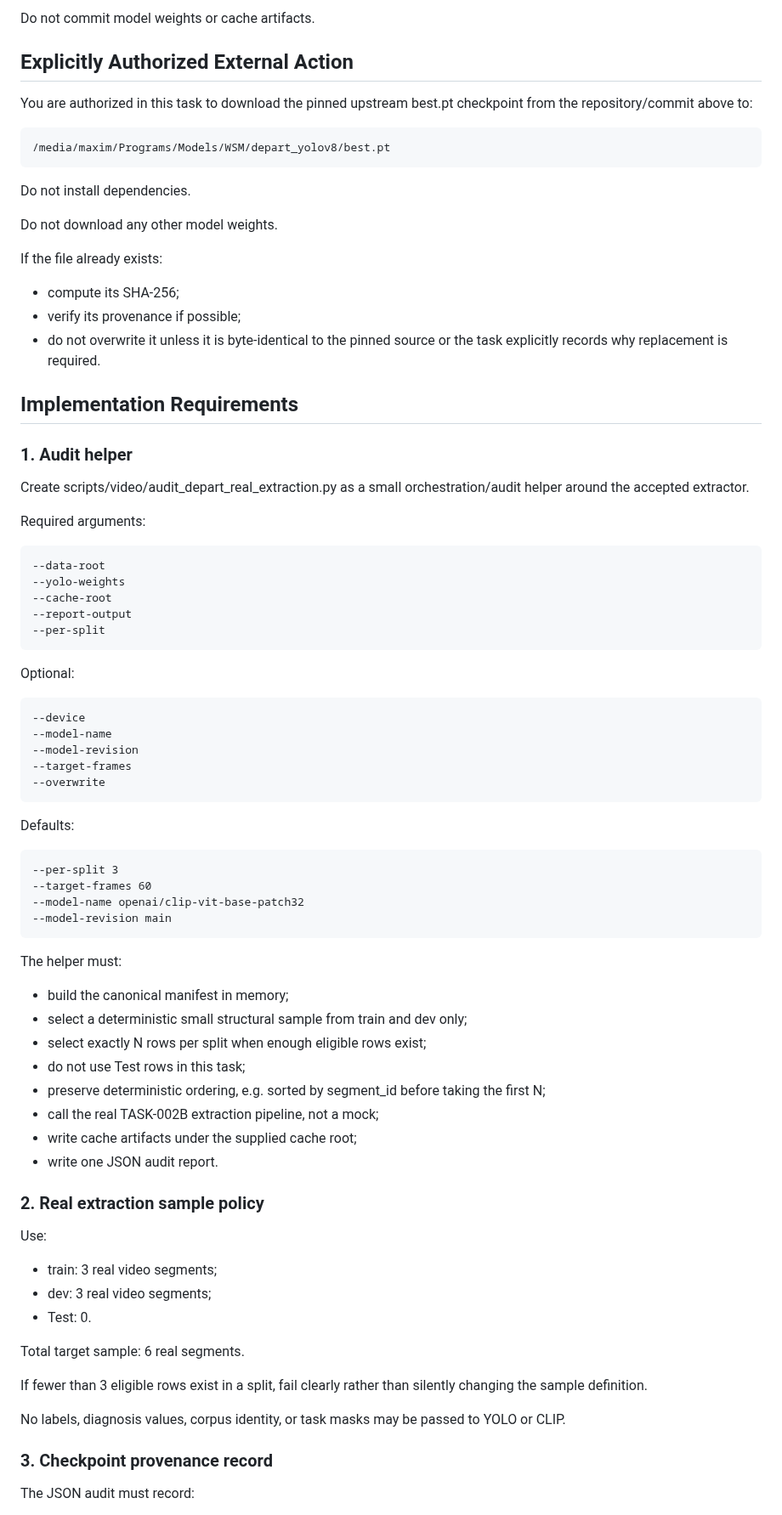
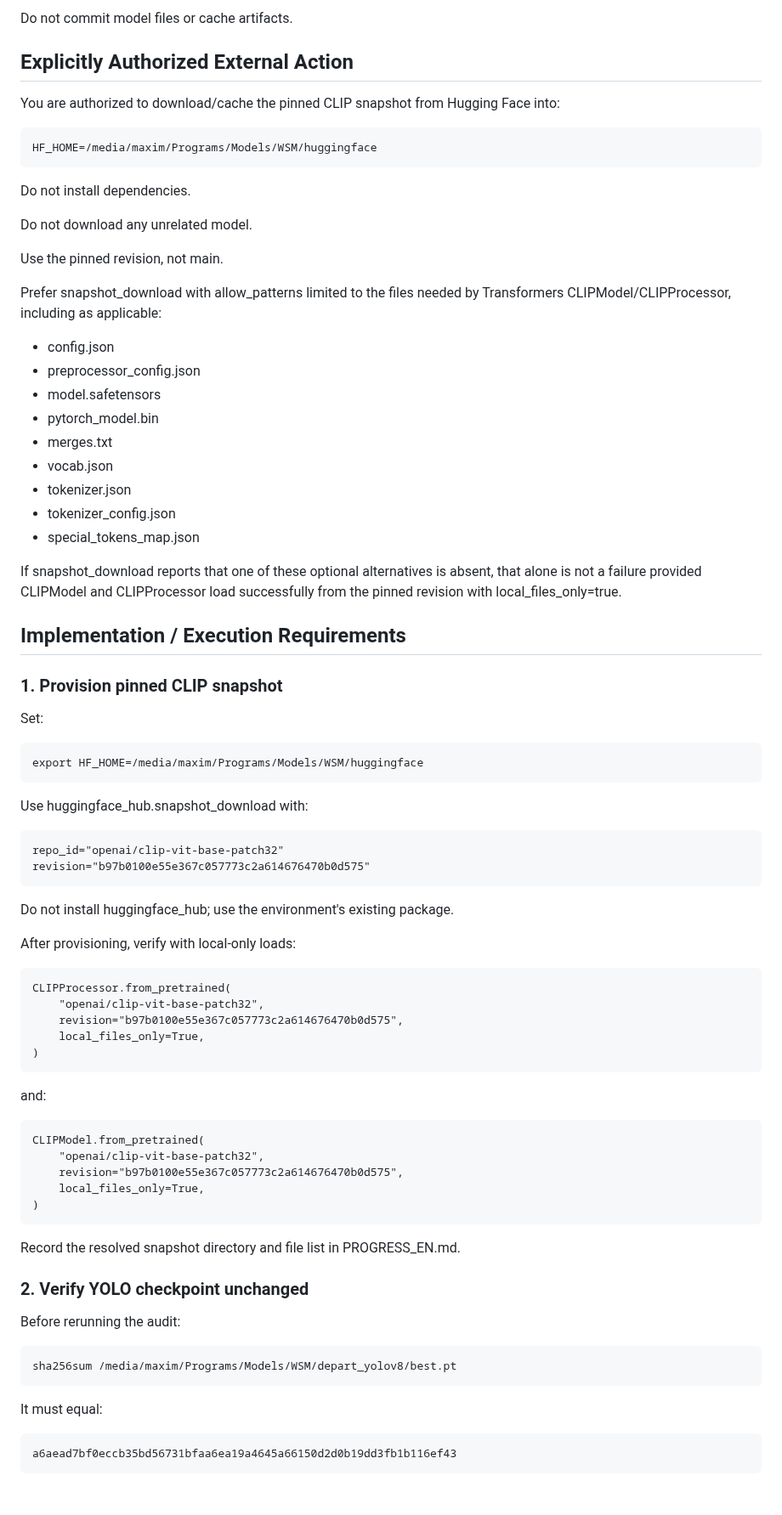
Before and after one commit to suslyash/WSM, a Markdown page: docs/NEXT_TASK_EN.md, the part around one of its changes. Shown at 85% size. Rendered like a GitHub page; blank space fills up the shorter version.

Commit message:
Manager: assign TASK-002D pinned CLIP audit

```diff
--- a/docs/NEXT_TASK_EN.md
+++ b/docs/NEXT_TASK_EN.md
@@ -64,77 +74,72 @@ Untracked/local artifacts are allowed only under:
 
-Do not commit model weights or cache artifacts.
+Do not commit model files or cache artifacts.
 
 ## Explicitly Authorized External Action
 
-You are authorized in this task to download the pinned upstream best.pt checkpoint from the repository/commit above to:
+You are authorized to download/cache the pinned CLIP snapshot from Hugging Face into:
 
-    /media/maxim/Programs/Models/WSM/depart_yolov8/best.pt
+    HF_HOME=/media/maxim/Programs/Models/WSM/huggingface
 
 Do not install dependencies.
 
-Do not download any other model weights.
+Do not download any unrelated model.
 
-If the file already exists:
+Use the pinned revision, not main.
 
-- compute its SHA-256;
-- verify its provenance if possible;
-- do not overwrite it unless it is byte-identical to the pinned source or the task explicitly records why replacement is required.
+Prefer snapshot_download with allow_patterns limited to the files needed by Transformers CLIPModel/CLIPProcessor, including as applicable:
 
-## Implementation Requirements
+- config.json
+- preprocessor_config.json
+- model.safetensors
+- pytorch_model.bin
+- merges.txt
+- vocab.json
+- tokenizer.json
+- tokenizer_config.json
+- special_tokens_map.json
 
-### 1. Audit helper
+If snapshot_download reports that one of these optional alternatives is absent, that alone is not a failure provided CLIPModel and CLIPProcessor load successfully from the pinned revision with local_files_only=true.
 
-Create scripts/video/audit_depart_real_extraction.py as a small orchestration/audit helper around the accepted extractor.
+## Implementation / Execution Requirements
 
-Required arguments:
+### 1. Provision pinned CLIP snapshot
 
-    --data-root
-    --yolo-weights
-    --cache-root
-    --report-output
-    --per-split
+Set:
 
-Optional:
+    export HF_HOME=/media/maxim/Programs/Models/WSM/huggingface
 
-    --device
-    --model-name
-    --model-revision
-    --target-frames
-    --overwrite
+Use huggingface_hub.snapshot_download with:
 
-Defaults:
+    repo_id="openai/clip-vit-base-patch32"
+    revision="b97b0100e55e367c057773c2a614676470b0d575"
 
-    --per-split 3
-    --target-frames 60
-    --model-name openai/clip-vit-base-patch32
-    --model-revision main
+Do not install huggingface_hub; use the environment's existing package.
 
-The helper must:
+After provisioning, verify with local-only loads:
 
-- build the canonical manifest in memory;
-- select a deterministic small structural sample from train and dev only;
-- select exactly N rows per split when enough eligible rows exist;
-- do not use Test rows in this task;
-- preserve deterministic ordering, e.g. sorted by segment_id before taking the first N;
-- call the real TASK-002B extraction pipeline, not a mock;
-- write cache artifacts under the supplied cache root;
-- write one JSON audit report.
+    CLIPProcessor.from_pretrained(
+        "openai/clip-vit-base-patch32",
+        revision="b97b0100e55e367c057773c2a614676470b0d575",
+        local_files_only=True,
+    )
 
-### 2. Real extraction sample policy
+and:
 
-Use:
+    CLIPModel.from_pretrained(
+        "openai/clip-vit-base-patch32",
+        revision="b97b0100e55e367c057773c2a614676470b0d575",
+        local_files_only=True,
+    )
 
-- train: 3 real video segments;
-- dev: 3 real video segments;
-- Test: 0.
+Record the resolved snapshot directory and file list in PROGRESS_EN.md.
 
-Total target sample: 6 real segments.
+### 2. Verify YOLO checkpoint unchanged
 
-If fewer than 3 eligible rows exist in a split, fail clearly rather than silently changing the sample definition.
+Before rerunning the audit:
 
-No labels, diagnosis values, corpus identity, or task masks may be passed to YOLO or CLIP.
+    sha256sum /media/maxim/Programs/Models/WSM/depart_yolov8/best.pt
 
-### 3. Checkpoint provenance record
+It must equal:
 
-The JSON audit must record:
+    a6aead7bf0eccb35bd56731bfaa6ea19a4645a66150d2d0b19dd3fb1b116ef43
 
```
Also changed, not shown: other parts of docs/NEXT_TASK_EN.md (+208 -149 lines).
